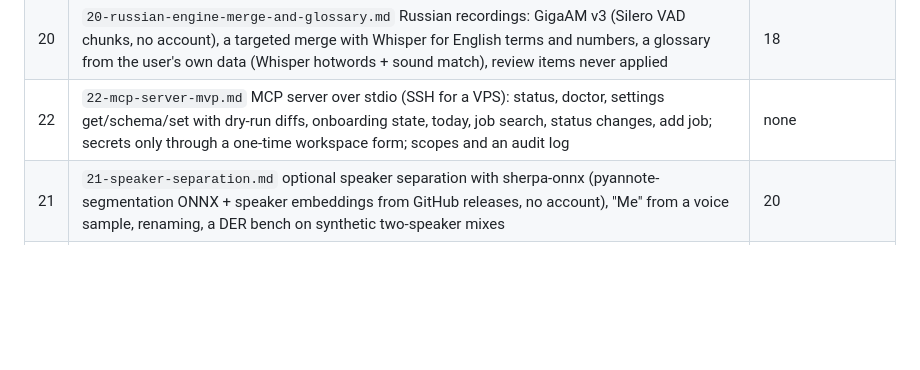
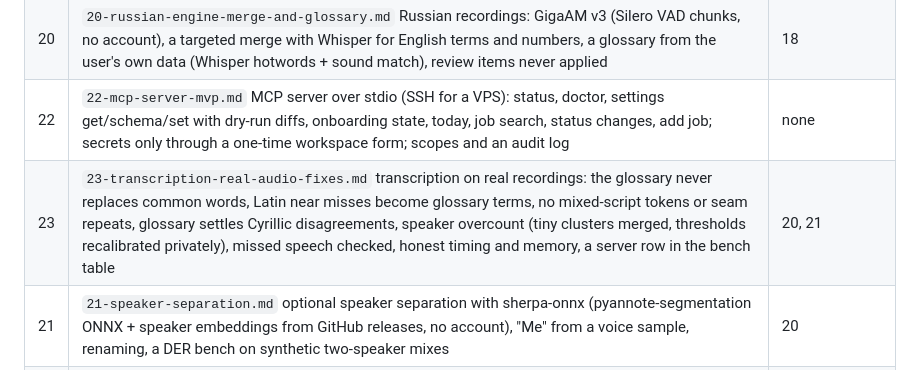
Before and after one commit to Dreamkeeper/cometscout, a Markdown page: docs/tasks/README.md, the part around the change. GitHub-like rendering; blank space fills up the shorter version.

Commit message:
docs: brief 23, transcription fixes found on real recordings
Co-Authored-By: Claude Opus 5.5 <noreply@anthropic.com>

```diff
--- a/docs/tasks/README.md
+++ b/docs/tasks/README.md
@@ -33,6 +33,7 @@ How to work on one:
 | 19 | `19-install-rehearsal-and-ci.md` tools/rehearse: the new-user path on a fresh Debian/Ubuntu (install, units, run, workspace, backup, export, update, rollback, old-name migration), plus CI: npm test on Linux and Windows, the rehearsal on install changes and weekly | 18 |
 | 20 | `20-russian-engine-merge-and-glossary.md` Russian recordings: GigaAM v3 (Silero VAD chunks, no account), a targeted merge with Whisper for English terms and numbers, a glossary from the user's own data (Whisper hotwords + sound match), review items never applied | 18 |
 | 22 | `22-mcp-server-mvp.md` MCP server over stdio (SSH for a VPS): status, doctor, settings get/schema/set with dry-run diffs, onboarding state, today, job search, status changes, add job; secrets only through a one-time workspace form; scopes and an audit log | none |
+| 23 | `23-transcription-real-audio-fixes.md` transcription on real recordings: the glossary never replaces common words, Latin near misses become glossary terms, no mixed-script tokens or seam repeats, glossary settles Cyrillic disagreements, speaker overcount (tiny clusters merged, thresholds recalibrated privately), missed speech checked, honest timing and memory, a server row in the bench table | 20, 21 |
 | 21 | `21-speaker-separation.md` optional speaker separation with sherpa-onnx (pyannote-segmentation ONNX + speaker embeddings from GitHub releases, no account), "Me" from a voice sample, renaming, a DER bench on synthetic two-speaker mixes | 20 |
 | 24 | `24-ci-hardening-audit.md` CI and supply-chain hardening, stage 1: a read-only audit by the harden-ci checklist (pinned), report outside the repository; fixes in a later brief | none |
 | 25 | `25-ci-hardening-fixes.md` CI and supply-chain hardening, stage 2: actions pinned by SHA + workflow lint, secret scanning, Dependabot + npm audit + licence check, SECURITY.md and pinned installs, Node 22+ and Python 3.11+, the setuptools fix | 24 |
```
Also changed, not shown: docs/tasks/23-transcription-real-audio-fixes.md (added, +38 -0 lines).
